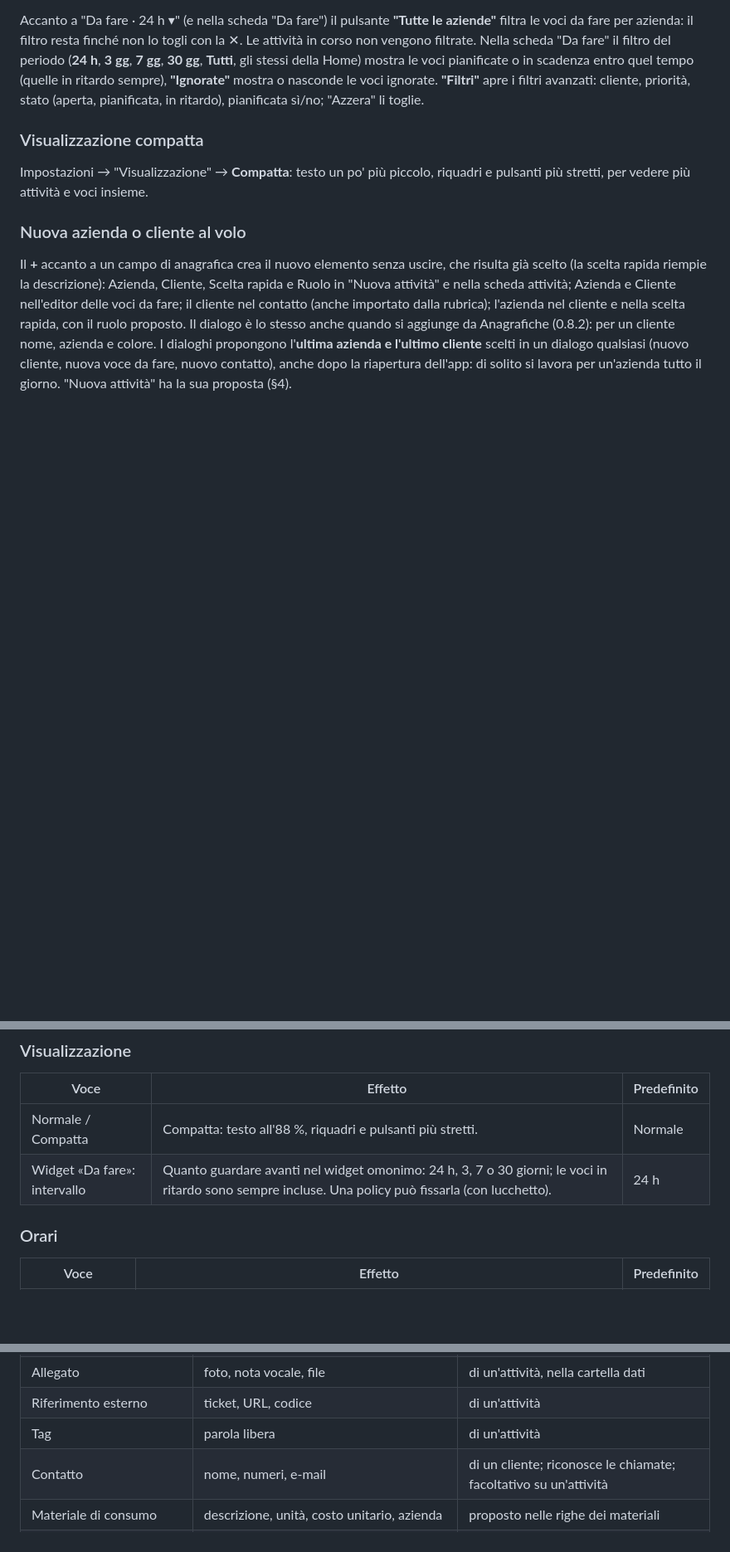
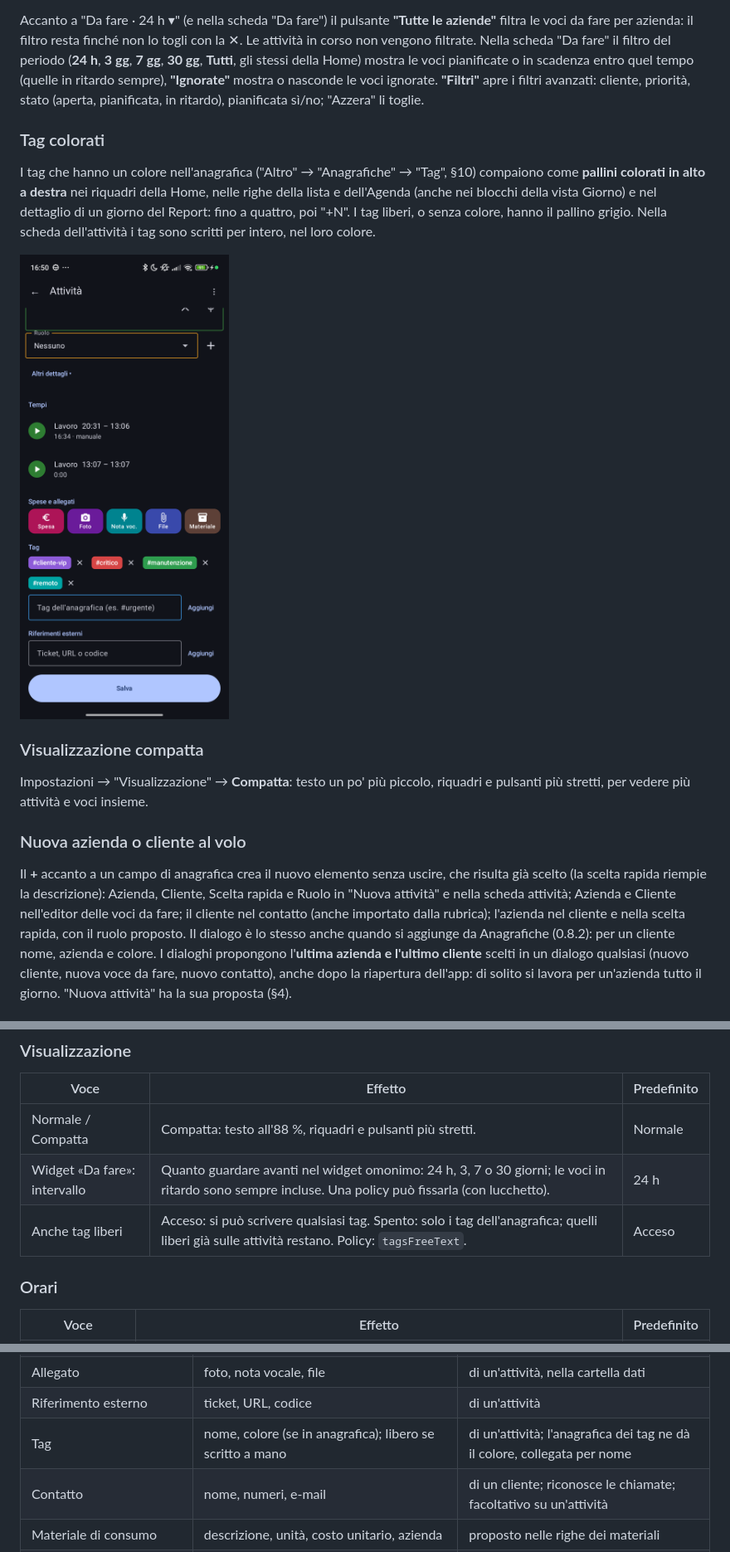
Before and after one commit to zipclaude/activitytrack-doc, a Markdown page: it/manual.md, 3 parts joined by grey strips. Shown at 83% size. Drawn GitHub-style; pictures changed too: it/img/entry-tags.png (added); blank space fills up the shorter version.

```diff
--- a/it/manual.md
+++ b/it/manual.md
@@ -278,6 +284,16 @@ sempre), **"Ignorate"** mostra o nasconde le voci ignorate. **"Filtri"** apre
 i filtri avanzati: cliente, priorità, stato (aperta, pianificata, in ritardo),
 pianificata sì/no; "Azzera" li toglie.
 
+### Tag colorati
+I tag che hanno un colore nell'anagrafica ("Altro" → "Anagrafiche" → "Tag",
+§10) compaiono come **pallini colorati in alto a destra** nei riquadri della
+Home, nelle righe della lista e dell'Agenda (anche nei blocchi della vista
+Giorno) e nel dettaglio di un giorno del Report: fino a quattro, poi "+N".
+I tag liberi, o senza colore, hanno il pallino grigio. Nella scheda
+dell'attività i tag sono scritti per intero, nel loro colore.
+
+![Tag colorati nella scheda dell'attività](img/entry-tags.png)
+
 ### Visualizzazione compatta
 Impostazioni → "Visualizzazione" → **Compatta**: testo un po' più piccolo,
 riquadri e pulsanti più stretti, per vedere più attività e voci insieme.
@@ -943,6 +975,7 @@ riportati al limite più vicino.
 |---|---|---|
 | Normale / Compatta | Compatta: testo all'88 %, riquadri e pulsanti più stretti. | Normale |
 | Widget «Da fare»: intervallo | Quanto guardare avanti nel widget omonimo: 24 h, 3, 7 o 30 giorni; le voci in ritardo sono sempre incluse. Una policy può fissarla (con lucchetto). | 24 h |
+| Anche tag liberi | Acceso: si può scrivere qualsiasi tag. Spento: solo i tag dell'anagrafica; quelli liberi già sulle attività restano. Policy: `tagsFreeText`. | Acceso |
 
 ### Orari
 
@@ -1055,7 +1088,7 @@ schermate stesse e restano finché non li cambi.
 | Spesa | importo, descrizione, scontrino | di un'attività |
 | Allegato | foto, nota vocale, file | di un'attività, nella cartella dati |
 | Riferimento esterno | ticket, URL, codice | di un'attività |
-| Tag | parola libera | di un'attività |
+| Tag | nome, colore (se in anagrafica); libero se scritto a mano | di un'attività; l'anagrafica dei tag ne dà il colore, collegata per nome |
 | Contatto | nome, numeri, e-mail | di un cliente; riconosce le chiamate; facoltativo su un'attività |
 | Materiale di consumo | descrizione, unità, costo unitario, azienda | proposto nelle righe dei materiali |
 | Riga di materiale | descrizione, quantità, unità, costo unitario | di un'attività |
```
Also changed, not shown: other parts of it/manual.md (+25 -3 lines), en/manual.md (+35 -4 lines), en/img/entry-tags.png (added), en/img/tags.png (added), it/img/tags.png (added).
